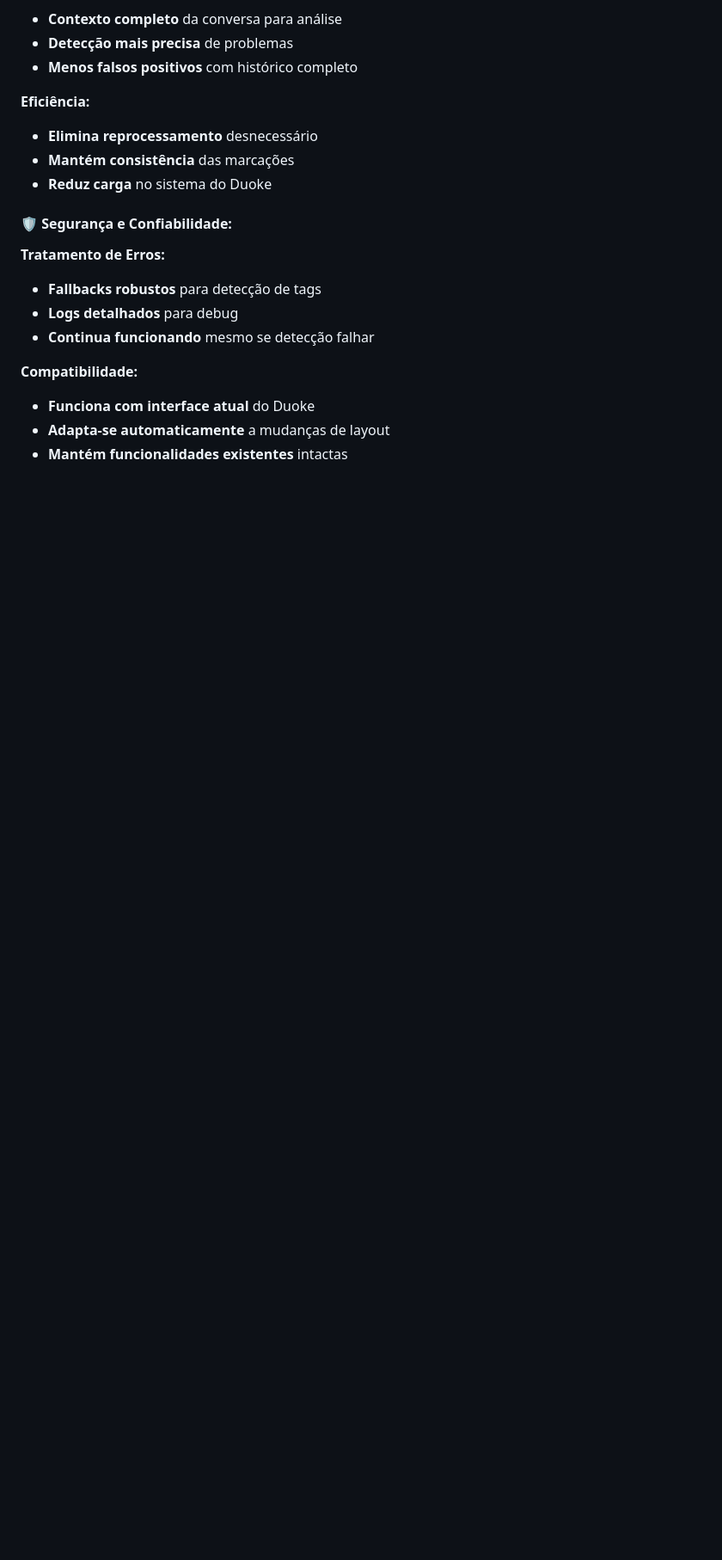
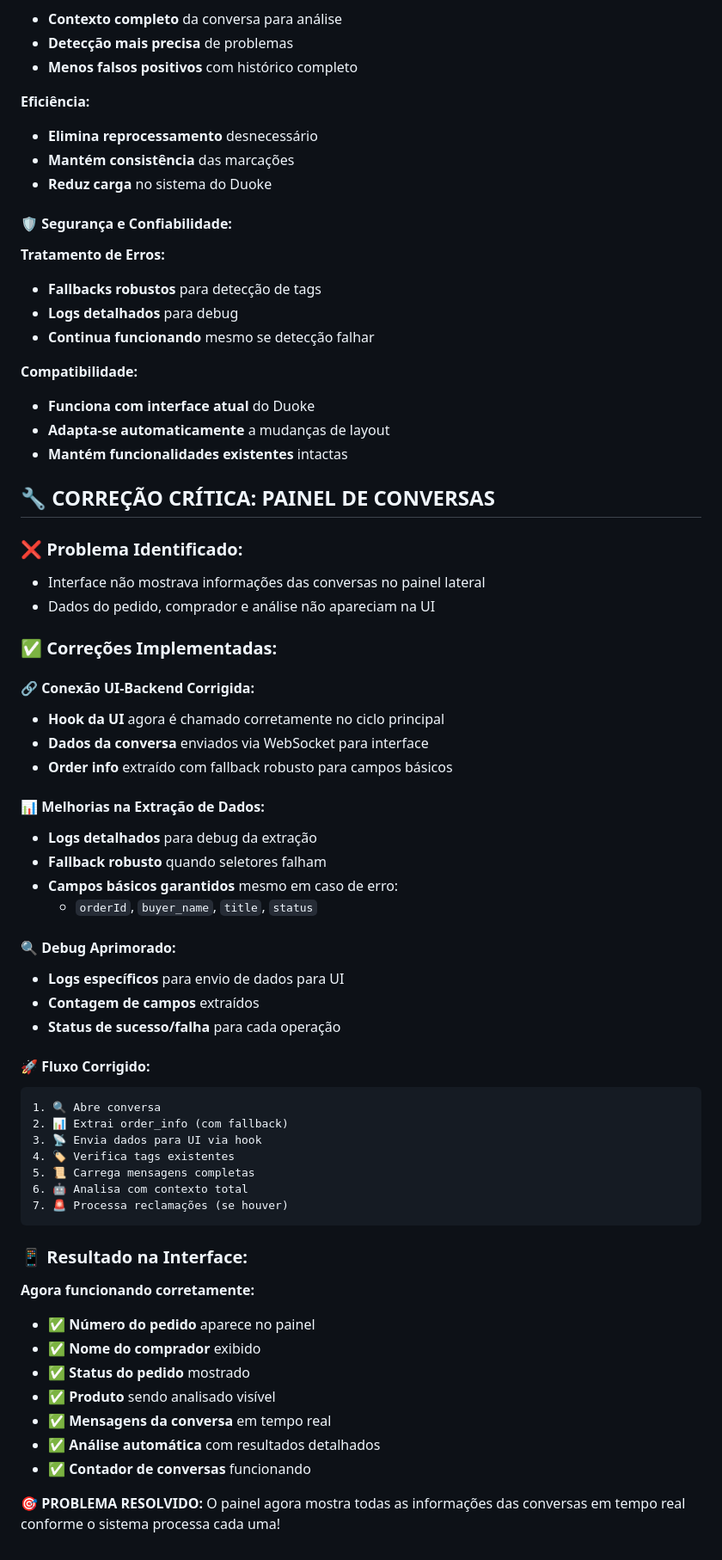
Before and after one commit to mferraretto/chatshopee22, a Markdown page: ALTERACOES_SISTEMA.md, the part around the change. Shown at 86% size. Rendered like a GitHub page; blank space fills up the shorter version.

````diff
--- a/ALTERACOES_SISTEMA.md
+++ b/ALTERACOES_SISTEMA.md
@@ -418,3 +418,51 @@ O sistema agora detecta **TODAS** as formas que os clientes usam para reportar p
 - **Funciona com interface atual** do Duoke
 - **Adapta-se automaticamente** a mudanças de layout
 - **Mantém funcionalidades existentes** intactas
+
+## 🔧 CORREÇÃO CRÍTICA: PAINEL DE CONVERSAS
+
+### ❌ **Problema Identificado:**
+- Interface não mostrava informações das conversas no painel lateral
+- Dados do pedido, comprador e análise não apareciam na UI
+
+### ✅ **Correções Implementadas:**
+
+#### 🔗 **Conexão UI-Backend Corrigida:**
+- **Hook da UI** agora é chamado corretamente no ciclo principal
+- **Dados da conversa** enviados via WebSocket para interface
+- **Order info** extraído com fallback robusto para campos básicos
+
+#### 📊 **Melhorias na Extração de Dados:**
+- **Logs detalhados** para debug da extração
+- **Fallback robusto** quando seletores falham
+- **Campos básicos garantidos** mesmo em caso de erro:
+  - `orderId`, `buyer_name`, `title`, `status`
+
+#### 🔍 **Debug Aprimorado:**
+- **Logs específicos** para envio de dados para UI
+- **Contagem de campos** extraídos
+- **Status de sucesso/falha** para cada operação
+
+#### 🚀 **Fluxo Corrigido:**
+```
+1. 🔍 Abre conversa
+2. 📊 Extrai order_info (com fallback)
+3. 📡 Envia dados para UI via hook
+4. 🏷️ Verifica tags existentes
+5. 📜 Carrega mensagens completas
+6. 🤖 Analisa com contexto total
+7. 🚨 Processa reclamações (se houver)
+```
+
+### 📱 **Resultado na Interface:**
+
+**Agora funcionando corretamente:**
+- ✅ **Número do pedido** aparece no painel
+- ✅ **Nome do comprador** exibido
+- ✅ **Status do pedido** mostrado
+- ✅ **Produto** sendo analisado visível
+- ✅ **Mensagens da conversa** em tempo real
+- ✅ **Análise automática** com resultados detalhados
+- ✅ **Contador de conversas** funcionando
+
+**🎯 PROBLEMA RESOLVIDO:** O painel agora mostra todas as informações das conversas em tempo real conforme o sistema processa cada uma!
````
